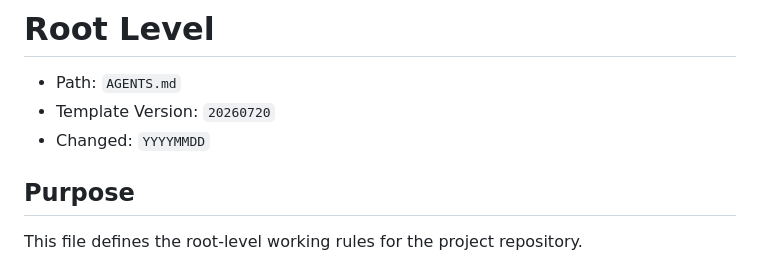
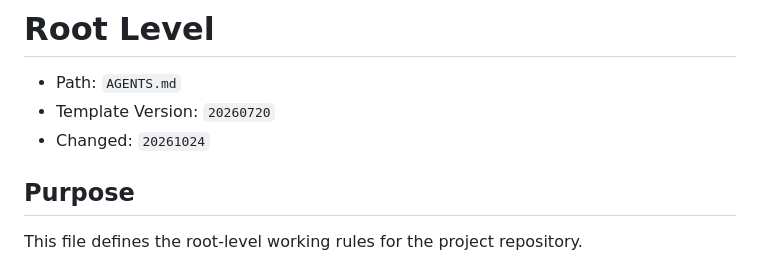
Before and after one commit to flancer32/alarisa-mob, a Markdown page: AGENTS.md, the part around the change. GitHub-like rendering.

Commit message:
docs: set AGENTS template date

```diff
--- a/AGENTS.md
+++ b/AGENTS.md
@@ -2,7 +2,7 @@
 
 - Path: `AGENTS.md`
 - Template Version: `20260720`
-- Changed: `YYYYMMDD`
+- Changed: `20261024`
 
 ## Purpose
 
```
